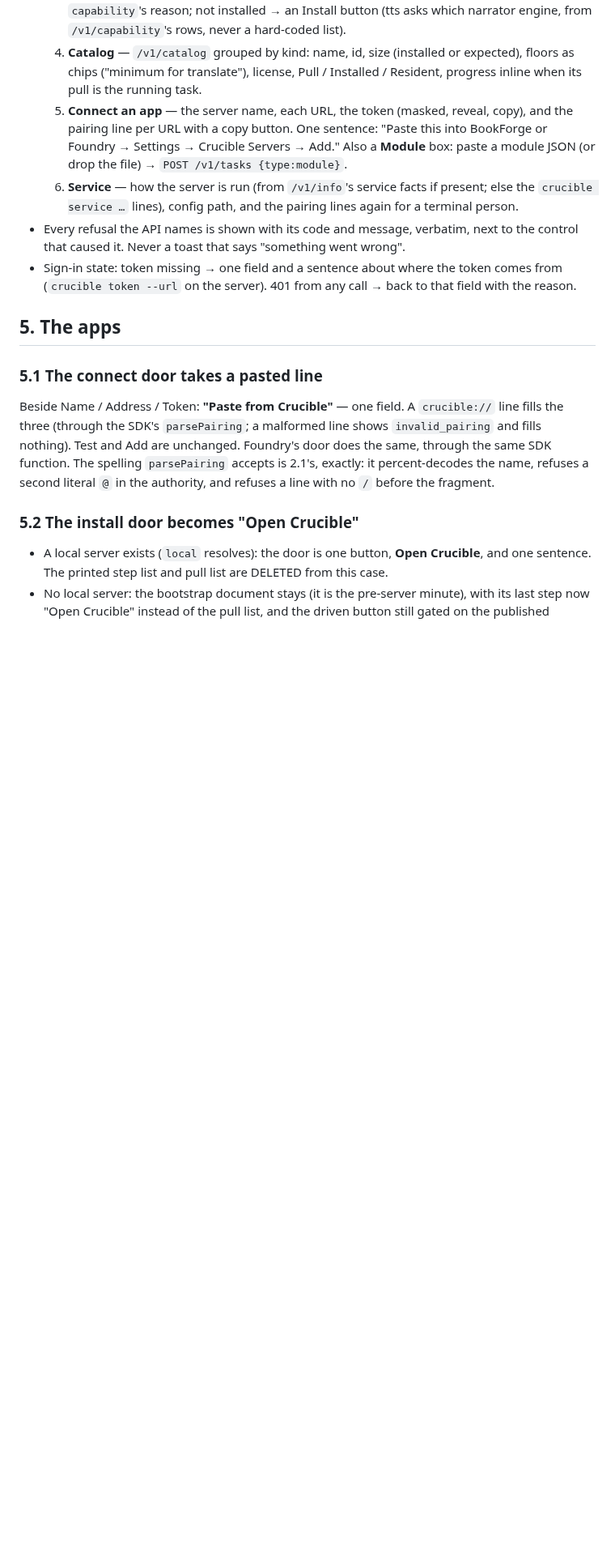
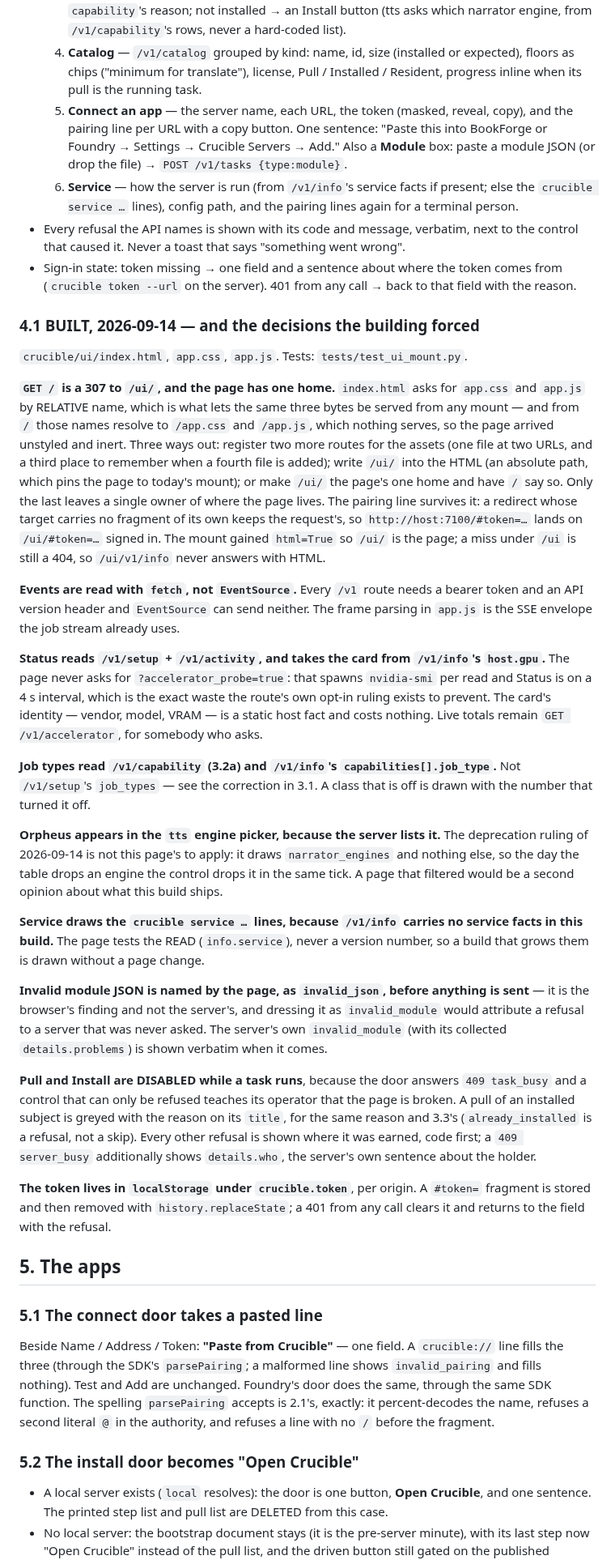
Before and after one commit to telltaleatheist/crucible, a Markdown page: docs/PHASE13-OPERATOR.md, the part around the change. Shown at 81% size. Rendered like a GitHub page; blank space fills up the shorter version.

Commit message:
docs(phase13): section 4.1 — what the page is, and the eight decisions building it forced
The redirect and why the other two ways out leave two owners; fetch rather than
EventSource; Status taking the card from /v1/info and never spawning nvidia-smi
on a 4 s timer; job types read from the capability spelling; Orpheus drawn
because the server lists it and not filtered by a page holding a second opinion;
Service testing the READ for service facts rather than a version; invalid JSON
named by the page and not attributed to a server that was never asked; controls
disabled where the door would only refuse them.

Co-Authored-By: Claude Fable 5.1 <noreply@anthropic.com>
Claude-Session: https://claude.ai/code/session_016ixrqdkbAU5UvkyjavzQeQ

```diff
--- a/docs/PHASE13-OPERATOR.md
+++ b/docs/PHASE13-OPERATOR.md
@@ -447,6 +447,67 @@ static mount is tested (`GET /` is HTML, `GET /ui/app.js` is JS, no `/v1` under
   (`crucible token --url` on the server). 401 from any call → back to that field with the
   reason.
 
+### 4.1 BUILT, 2026-09-14 — and the decisions the building forced
+
+`crucible/ui/index.html`, `app.css`, `app.js`. Tests: `tests/test_ui_mount.py`.
+
+**`GET /` is a 307 to `/ui/`, and the page has one home.** `index.html` asks for
+`app.css` and `app.js` by RELATIVE name, which is what lets the same three bytes
+be served from any mount — and from `/` those names resolve to `/app.css` and
+`/app.js`, which nothing serves, so the page arrived unstyled and inert. Three
+ways out: register two more routes for the assets (one file at two URLs, and a
+third place to remember when a fourth file is added); write `/ui/` into the HTML
+(an absolute path, which pins the page to today's mount); or make `/ui/` the
+page's one home and have `/` say so. Only the last leaves a single owner of
+where the page lives. The pairing line survives it: a redirect whose target
+carries no fragment of its own keeps the request's, so
+`http://host:7100/#token=…` lands on `/ui/#token=…` signed in. The mount gained
+`html=True` so `/ui/` is the page; a miss under `/ui` is still a 404, so
+`/ui/v1/info` never answers with HTML.
+
+**Events are read with `fetch`, not `EventSource`.** Every `/v1` route needs a
+bearer token and an API version header and `EventSource` can send neither. The
+frame parsing in `app.js` is the SSE envelope the job stream already uses.
+
+**Status reads `/v1/setup` + `/v1/activity`, and takes the card from
+`/v1/info`'s `host.gpu`.** The page never asks for `?accelerator_probe=true`:
+that spawns `nvidia-smi` per read and Status is on a 4 s interval, which is the
+exact waste the route's own opt-in ruling exists to prevent. The card's
+identity — vendor, model, VRAM — is a static host fact and costs nothing.
+Live totals remain `GET /v1/accelerator`, for somebody who asks.
+
+**Job types read `/v1/capability` (3.2a) and `/v1/info`'s
+`capabilities[].job_type`.** Not `/v1/setup`'s `job_types` — see the correction
+in 3.1. A class that is off is drawn with the number that turned it off.
+
+**Orpheus appears in the `tts` engine picker, because the server lists it.** The
+deprecation ruling of 2026-09-14 is not this page's to apply: it draws
+`narrator_engines` and nothing else, so the day the table drops an engine the
+control drops it in the same tick. A page that filtered would be a second
+opinion about what this build ships.
+
+**Service draws the `crucible service …` lines, because `/v1/info` carries no
+service facts in this build.** The page tests the READ (`info.service`), never a
+version number, so a build that grows them is drawn without a page change.
+
+**Invalid module JSON is named by the page, as `invalid_json`, before anything
+is sent** — it is the browser's finding and not the server's, and dressing it as
+`invalid_module` would attribute a refusal to a server that was never asked. The
+server's own `invalid_module` (with its collected `details.problems`) is shown
+verbatim when it comes.
+
+**Pull and Install are DISABLED while a task runs**, because the door answers
+`409 task_busy` and a control that can only be refused teaches its operator that
+the page is broken. A pull of an installed subject is greyed with the reason on
+its `title`, for the same reason and 3.3's (`already_installed` is a refusal,
+not a skip). Every other refusal is shown where it was earned, code first; a
+`409 server_busy` additionally shows `details.who`, the server's own sentence
+about the holder.
+
+**The token lives in `localStorage` under `crucible.token`**, per origin. A
+`#token=` fragment is stored and then removed with `history.replaceState`; a
+401 from any call clears it and returns to the field with the refusal.
+
 ## 5. The apps
 
 ### 5.1 The connect door takes a pasted line
```
Also changed, not shown: docs/PLAN.md (+6 -2 lines).
